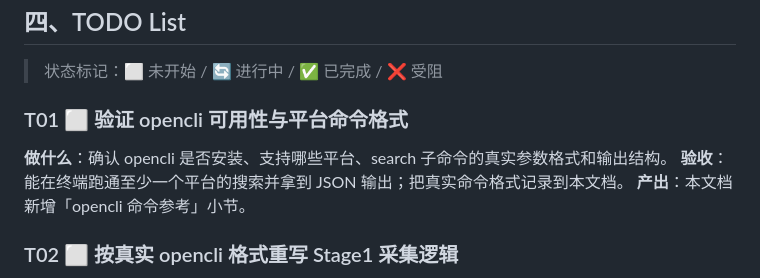
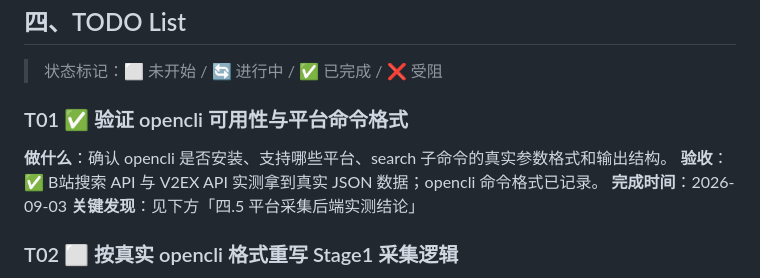
Before and after one commit to lsm1103/xhs_manager, a Markdown page: docs/video-pipeline-progress.md, the part around one of its changes. Drawn GitHub-style.

```diff
--- a/docs/video-pipeline-progress.md
+++ b/docs/video-pipeline-progress.md
@@ -78,10 +78,11 @@
 
 > 状态标记：⬜ 未开始 / 🔄 进行中 / ✅ 已完成 / ❌ 受阻
 
-### T01 ⬜ 验证 opencli 可用性与平台命令格式
+### T01 ✅ 验证 opencli 可用性与平台命令格式
 **做什么**：确认 opencli 是否安装、支持哪些平台、search 子命令的真实参数格式和输出结构。
-**验收**：能在终端跑通至少一个平台的搜索并拿到 JSON 输出；把真实命令格式记录到本文档。
-**产出**：本文档新增「opencli 命令参考」小节。
+**验收**：✅ B站搜索 API 与 V2EX API 实测拿到真实 JSON 数据；opencli 命令格式已记录。
+**完成时间**：2026-09-03
+**关键发现**：见下方「四.5 平台采集后端实测结论」
 
 ### T02 ⬜ 按真实 opencli 格式重写 Stage1 采集逻辑
 **做什么**：用 T01 得到的真实命令格式替换 `stage1_trends.py` 里推测的模板；调整字段标准化逻辑匹配真实输出。
```
Also changed, not shown: other parts of docs/video-pipeline-progress.md (+49 -0 lines).
